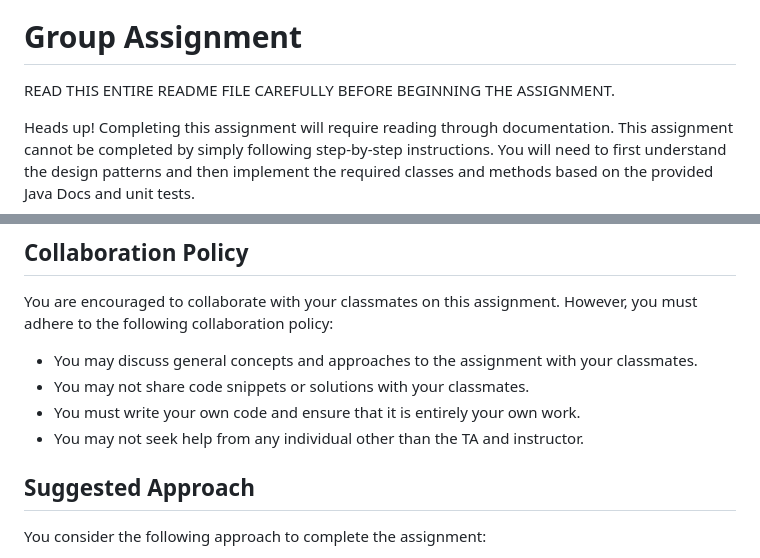
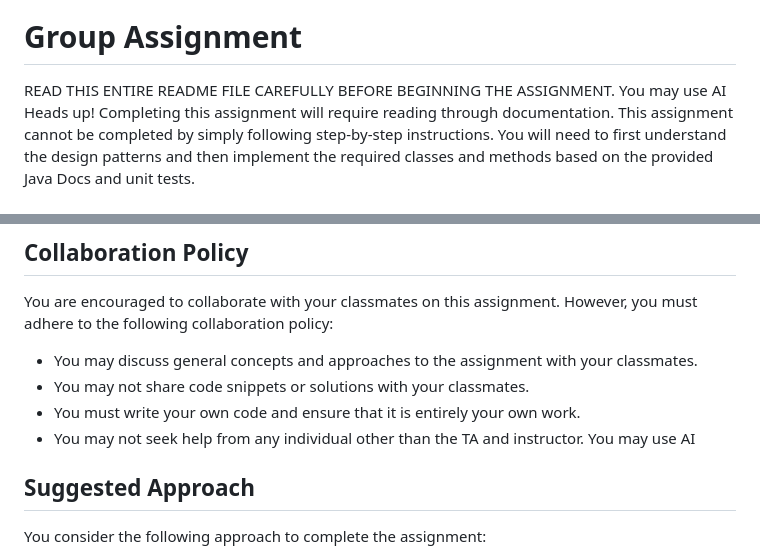
Before and after one commit to 25ratcma/JavaNewTest, a Markdown page: README.md, 2 parts joined by grey strips. GitHub-like rendering.

```diff
--- a/README.md
+++ b/README.md
@@ -2,7 +2,7 @@
 # Group Assignment
 
 READ THIS ENTIRE README FILE CAREFULLY BEFORE BEGINNING THE ASSIGNMENT.
-
+You may use AI
 Heads up!  Completing this assignment will require reading through documentation. This assignment cannot be completed by simply following step-by-step instructions. You will need to first understand the design patterns and then implement the required classes and methods based on the provided Java Docs and unit tests.
 
 IT IS VERY LIKELY THIS ASSIGNMENT WILL TAKE LONGER THAN YOU EXPECT.  PLAN ACCORDINGLY.
@@ -97,7 +97,7 @@ You are encouraged to collaborate with your classmates on this assignment. Howev
 * You may discuss general concepts and approaches to the assignment with your classmates.
 * You may not share code snippets or solutions with your classmates.
 * You must write your own code and ensure that it is entirely your own work.
-* You may not seek help from any individual other than the TA and instructor.
+* You may not seek help from any individual other than the TA and instructor. You may use AI
 
 ## Suggested Approach
 You consider the following approach to complete the assignment:
```
